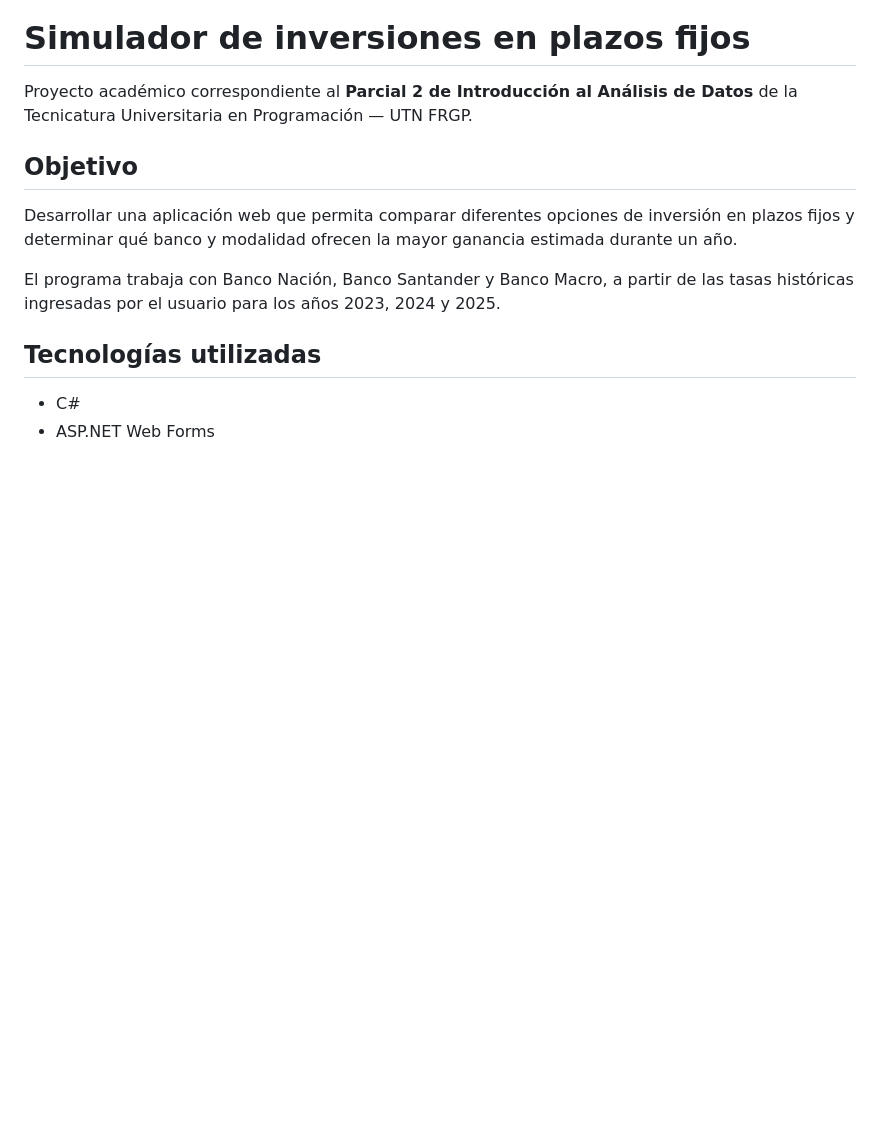
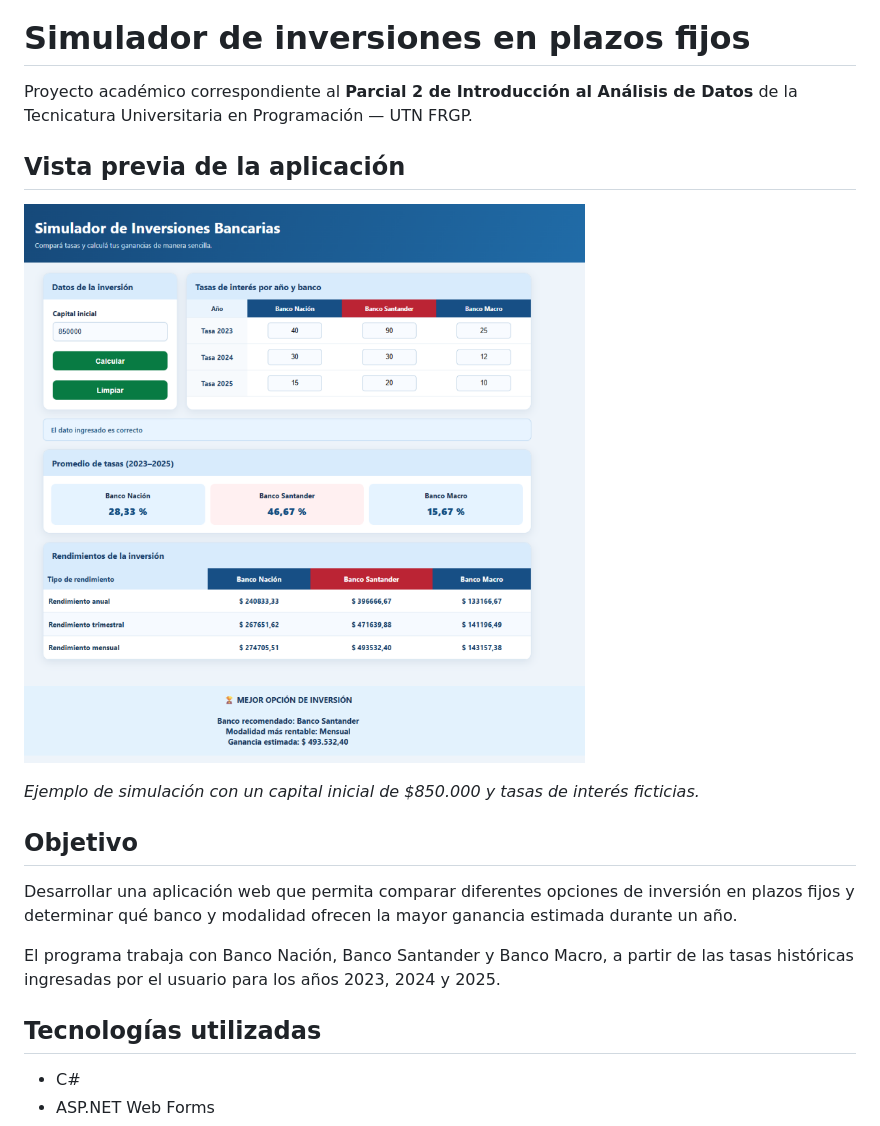
Before and after one commit to sonia-anahi-vertz/simulador-inversiones-utn, a Markdown page: README.md, the part around the change. Drawn GitHub-style; pictures changed too: docs/simulador.png (added); blank space fills up the shorter version.

Commit message:
Vista previa de la aplicación

```diff
--- a/README.md
+++ b/README.md
@@ -1,6 +1,12 @@
 # Simulador de inversiones en plazos fijos
 
 Proyecto académico correspondiente al **Parcial 2 de Introducción al Análisis de Datos** de la Tecnicatura Universitaria en Programación — UTN FRGP.
+
+## Vista previa de la aplicación
+
+![Simulador de inversiones bancarias](docs/simulador.png)
+
+*Ejemplo de simulación con un capital inicial de $850.000 y tasas de interés ficticias.*
 
 ## Objetivo
 
```
